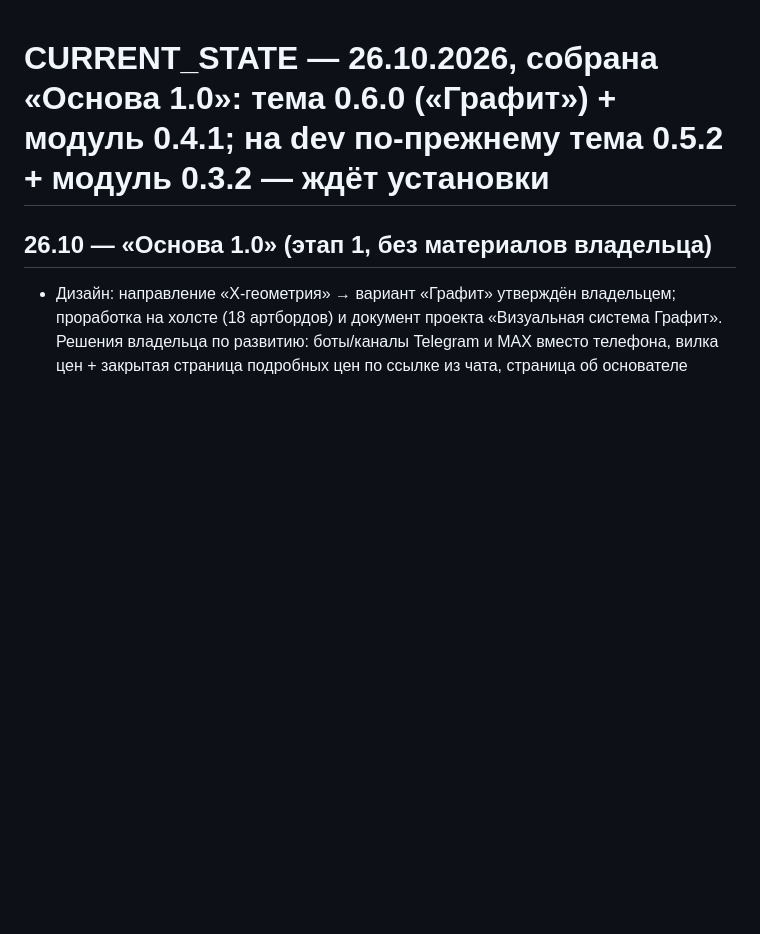
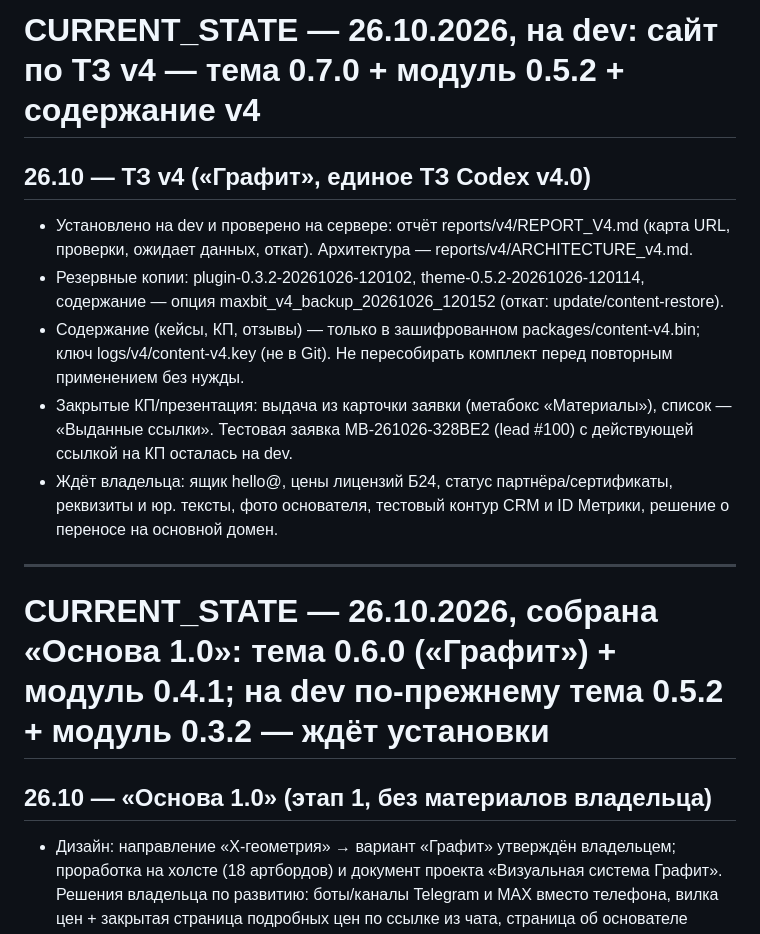
Before and after one commit to kizimovmax/maxbit-site, a Markdown page: CURRENT_STATE.md, the part around the change. GitHub-like rendering; blank space fills up the shorter version.

Commit message:
Отчёт по ТЗ v4: установка на dev и проверка на сервере
Co-Authored-By: Claude Opus 5.5 <noreply@anthropic.com>
Claude-Session: https://claude.ai/code/session_016qyzhMJM47PSA6Qf4kqfhk

```diff
--- a/CURRENT_STATE.md
+++ b/CURRENT_STATE.md
@@ -1,3 +1,13 @@
+# CURRENT_STATE — 26.10.2026, на dev: сайт по ТЗ v4 — тема 0.7.0 + модуль 0.5.2 + содержание v4
+
+## 26.10 — ТЗ v4 («Графит», единое ТЗ Codex v4.0)
+- Установлено на dev и проверено на сервере: отчёт reports/v4/REPORT_V4.md (карта URL, проверки, ожидает данных, откат). Архитектура — reports/v4/ARCHITECTURE_v4.md.
+- Резервные копии: plugin-0.3.2-20261026-120102, theme-0.5.2-20261026-120114, содержание — опция maxbit_v4_backup_20261026_120152 (откат: update/content-restore).
+- Содержание (кейсы, КП, отзывы) — только в зашифрованном packages/content-v4.bin; ключ logs/v4/content-v4.key (не в Git). Не пересобирать комплект перед повторным применением без нужды.
+- Закрытые КП/презентация: выдача из карточки заявки (метабокс «Материалы»), список — «Выданные ссылки». Тестовая заявка MB-261026-328BE2 (lead #100) с действующей ссылкой на КП осталась на dev.
+- Ждёт владельца: ящик hello@, цены лицензий Б24, статус партнёра/сертификаты, реквизиты и юр. тексты, фото основателя, тестовый контур CRM и ID Метрики, решение о переносе на основной домен.
+
+---
 # CURRENT_STATE — 26.10.2026, собрана «Основа 1.0»: тема 0.6.0 («Графит») + модуль 0.4.1; на dev по-прежнему тема 0.5.2 + модуль 0.3.2 — ждёт установки
 
 ## 26.10 — «Основа 1.0» (этап 1, без материалов владельца)
```
Also changed, not shown: CHANGES.md (+4 -0 lines), reports/v4/REPORT_V4.md (added, +94 -0 lines).
